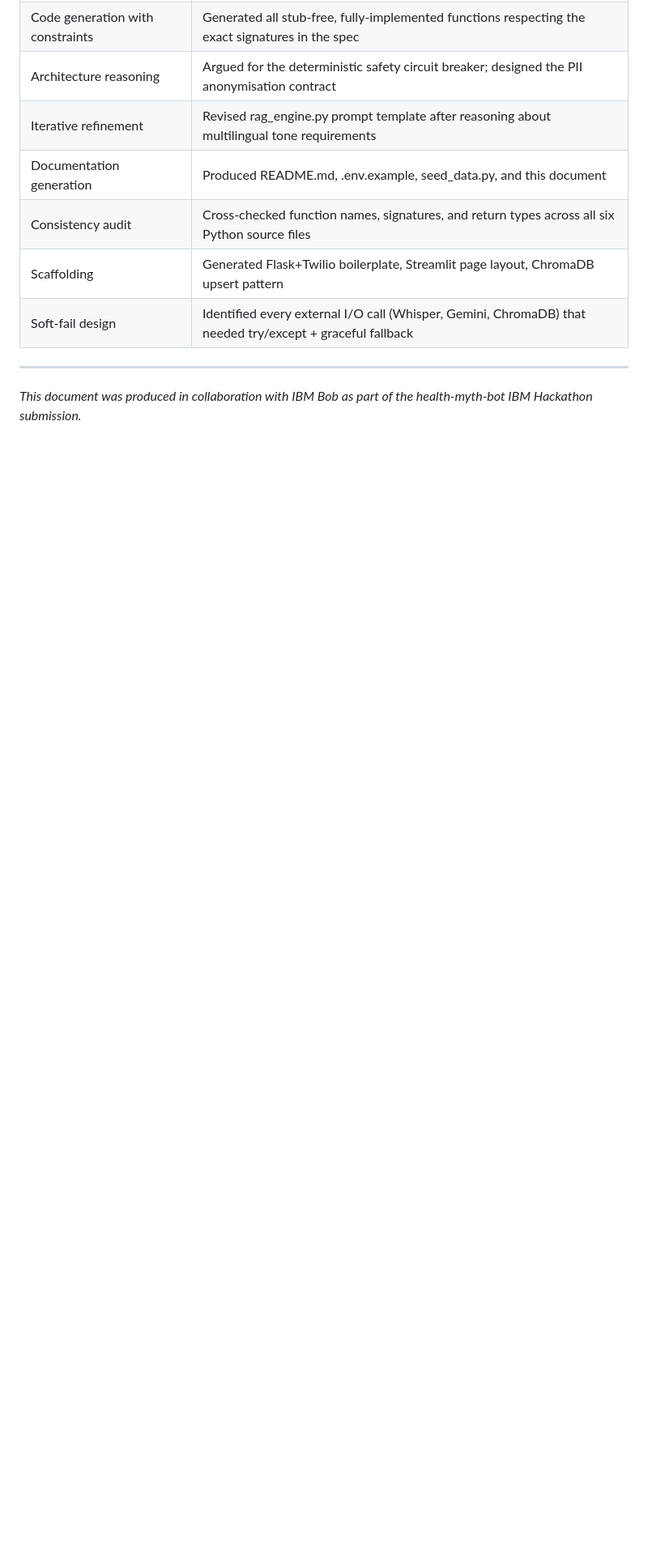
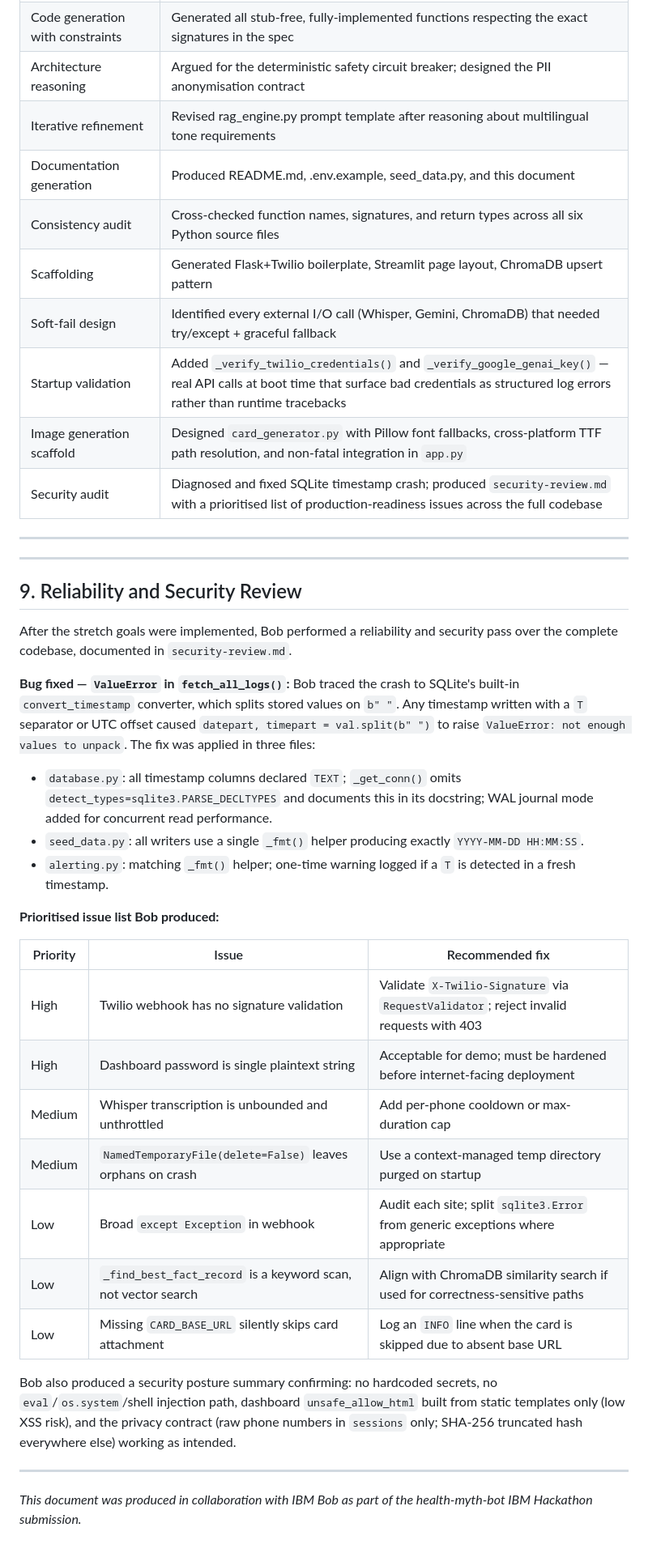
Before and after one commit to ThanyaGB/IBM-Project, a Markdown page: IBM_BOB_USAGE.md, the part around one of its changes. Shown at 81% size. GitHub-like rendering; blank space fills up the shorter version.

Commit message:
Added IBM Bob Usage

```diff
--- a/IBM_BOB_USAGE.md
+++ b/IBM_BOB_USAGE.md
@@ -123,6 +132,37 @@ After all files were generated, Bob performed a cross-file consistency audit:
 | Consistency audit | Cross-checked function names, signatures, and return types across all six Python source files |
 | Scaffolding | Generated Flask+Twilio boilerplate, Streamlit page layout, ChromaDB upsert pattern |
 | Soft-fail design | Identified every external I/O call (Whisper, Gemini, ChromaDB) that needed try/except + graceful fallback |
+| Startup validation | Added `_verify_twilio_credentials()` and `_verify_google_genai_key()` — real API calls at boot time that surface bad credentials as structured log errors rather than runtime tracebacks |
+| Image generation scaffold | Designed `card_generator.py` with Pillow font fallbacks, cross-platform TTF path resolution, and non-fatal integration in `app.py` |
+| Security audit | Diagnosed and fixed SQLite timestamp crash; produced `security-review.md` with a prioritised list of production-readiness issues across the full codebase |
+
+---
+
+---
+
+## 9. Reliability and Security Review
+
+After the stretch goals were implemented, Bob performed a reliability and security pass over the complete codebase, documented in `security-review.md`.
+
+**Bug fixed — `ValueError` in `fetch_all_logs()`:**
+Bob traced the crash to SQLite's built-in `convert_timestamp` converter, which splits stored values on `b" "`. Any timestamp written with a `T` separator or UTC offset caused `datepart, timepart = val.split(b" ")` to raise `ValueError: not enough values to unpack`. The fix was applied in three files:
+- `database.py`: all timestamp columns declared `TEXT`; `_get_conn()` omits `detect_types=sqlite3.PARSE_DECLTYPES` and documents this in its docstring; WAL journal mode added for concurrent read performance.
+- `seed_data.py`: all writers use a single `_fmt()` helper producing exactly `YYYY-MM-DD HH:MM:SS`.
+- `alerting.py`: matching `_fmt()` helper; one-time warning logged if a `T` is detected in a fresh timestamp.
+
+**Prioritised issue list Bob produced:**
+
+| Priority | Issue | Recommended fix |
+|---|---|---|
+| High | Twilio webhook has no signature validation | Validate `X-Twilio-Signature` via `RequestValidator`; reject invalid requests with 403 |
+| High | Dashboard password is single plaintext string | Acceptable for demo; must be hardened before internet-facing deployment |
+| Medium | Whisper transcription is unbounded and unthrottled | Add per-phone cooldown or max-duration cap |
+| Medium | `NamedTemporaryFile(delete=False)` leaves orphans on crash | Use a context-managed temp directory purged on startup |
+| Low | Broad `except Exception` in webhook | Audit each site; split `sqlite3.Error` from generic exceptions where appropriate |
+| Low | `_find_best_fact_record` is a keyword scan, not vector search | Align with ChromaDB similarity search if used for correctness-sensitive paths |
+| Low | Missing `CARD_BASE_URL` silently skips card attachment | Log an `INFO` line when the card is skipped due to absent base URL |
+
+Bob also produced a security posture summary confirming: no hardcoded secrets, no `eval`/`os.system`/shell injection path, dashboard `unsafe_allow_html` built from static templates only (low XSS risk), and the privacy contract (raw phone numbers in `sessions` only; SHA-256 truncated hash everywhere else) working as intended.
 
 ---
 
```
Also changed, not shown: other parts of IBM_BOB_USAGE.md (+10 -1 lines).
